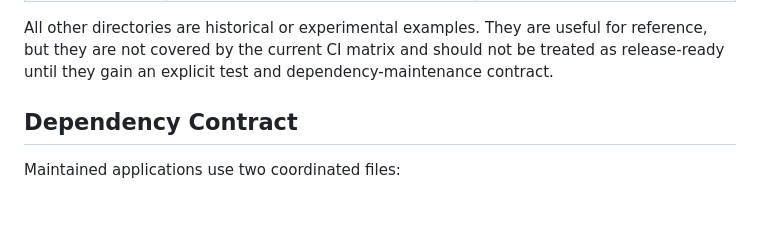
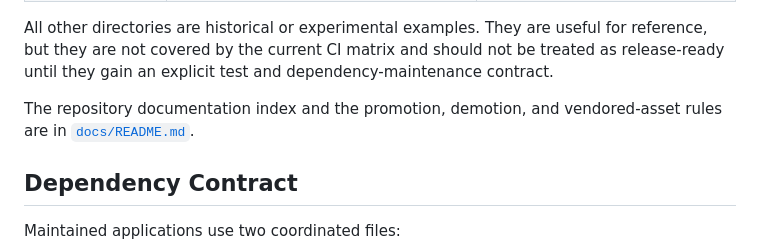
Before and after one commit to JovaniPink/flask-apps, a Markdown page: README.md, the part around the change. Drawn GitHub-style; blank space fills up the shorter version.

Commit message:
Document application maintenance model (#202)

```diff
--- a/README.md
+++ b/README.md
@@ -29,6 +29,9 @@ together.
 All other directories are historical or experimental examples. They are useful for reference,
 but they are not covered by the current CI matrix and should not be treated as release-ready until
 they gain an explicit test and dependency-maintenance contract.
+
+The repository documentation index and the promotion, demotion, and vendored-asset rules are in
+[`docs/README.md`](docs/README.md).
 
 ## Dependency Contract
 
```
Also changed, not shown: docs/README.md (added, +24 -0 lines), docs/maintenance-model.md (added, +47 -0 lines).
